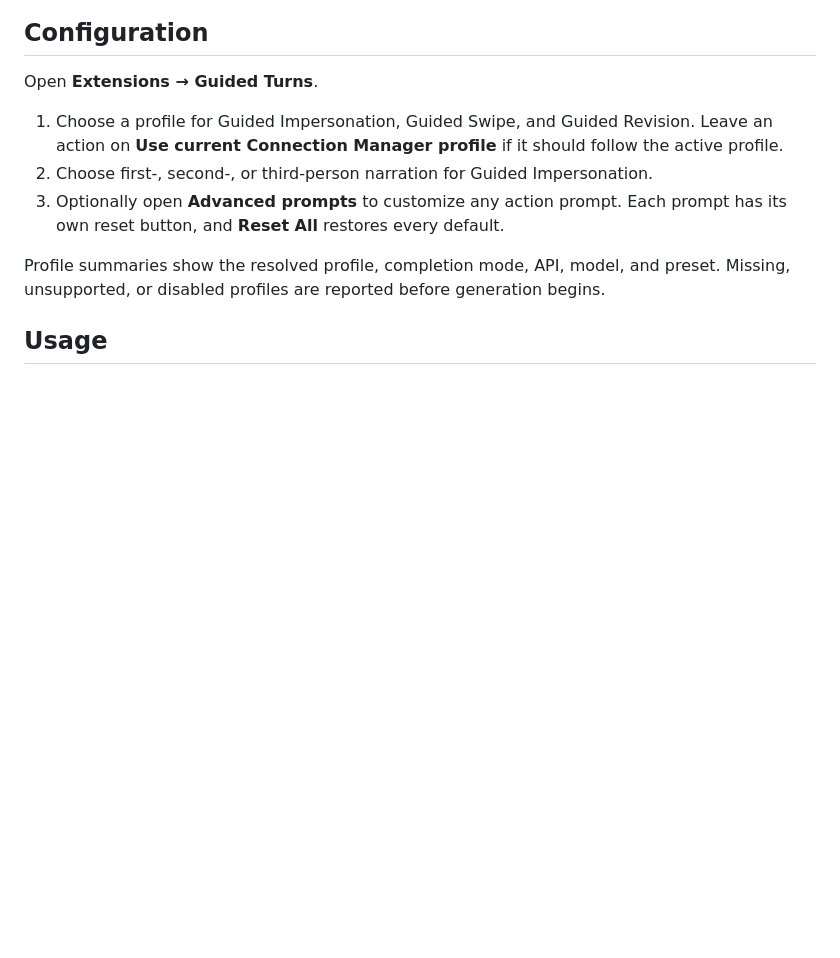
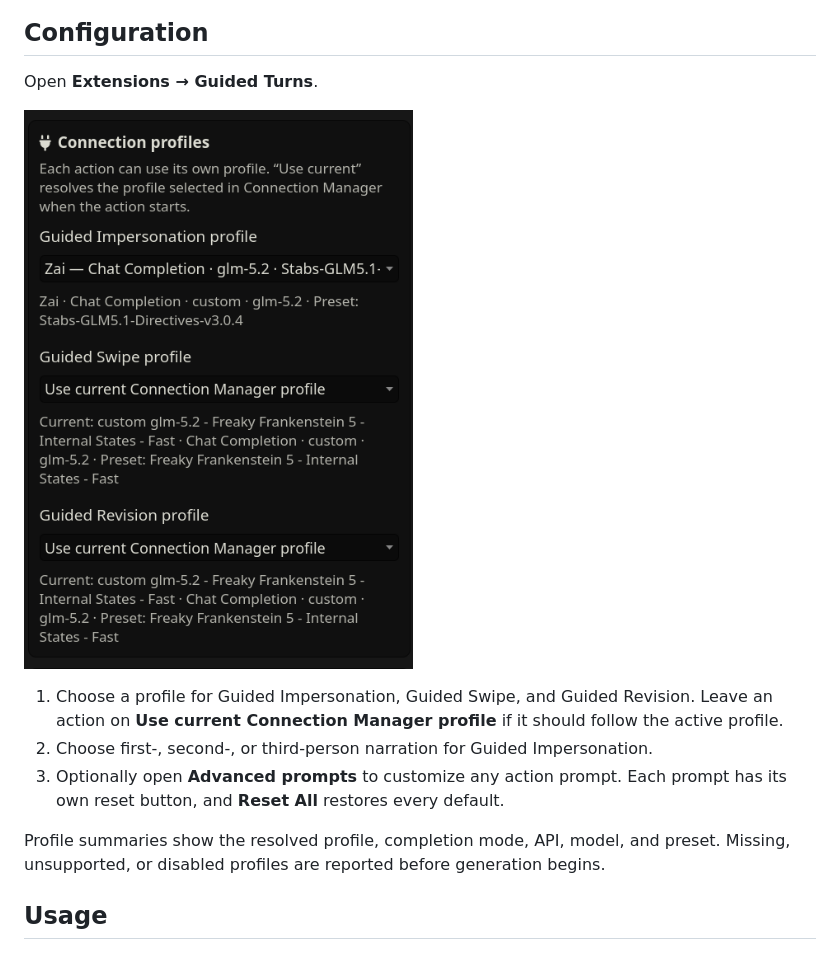
Before and after one commit to JJack921/GuidedTurns, a Markdown page: README.md, the part around the change. Drawn GitHub-style; pictures changed too: docs/screenshots/guided-turns-connection-profiles.png (added); blank space fills up the shorter version.

Commit message:
docs(readme): add connection profiles screenshot

```diff
--- a/README.md
+++ b/README.md
@@ -40,6 +40,8 @@ SillyTavern/public/scripts/extensions/third-party/guided-turns
 ## Configuration
 
 Open **Extensions → Guided Turns**.
+
+![Guided Turns connection profile settings for Guided Impersonation, Guided Swipe, and Guided Revision](docs/screenshots/guided-turns-connection-profiles.png)
 
 1. Choose a profile for Guided Impersonation, Guided Swipe, and Guided Revision. Leave an action on **Use current Connection Manager profile** if it should follow the active profile.
 2. Choose first-, second-, or third-person narration for Guided Impersonation.
```
